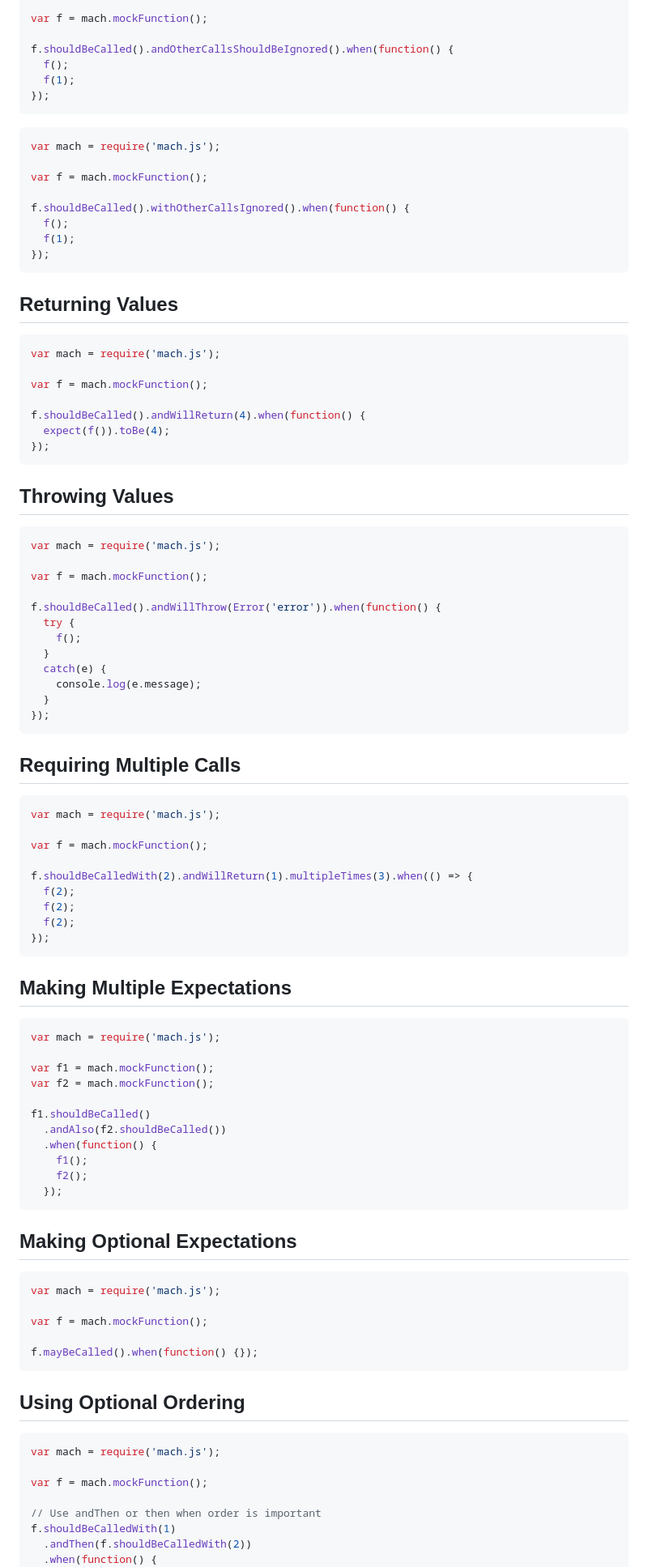
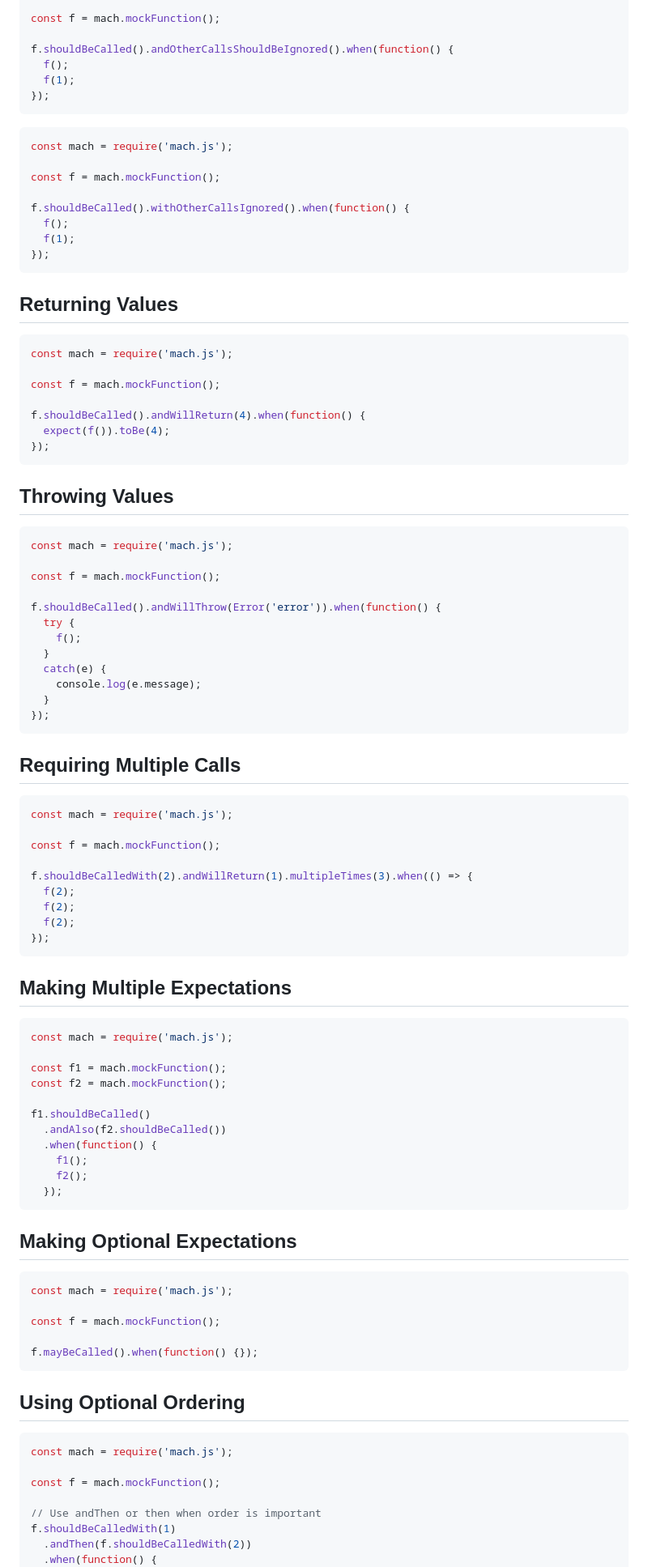
Before and after one commit to ryanplusplus/mach.js, a Markdown page: README.md, the part around one of its changes. Shown at 81% size. Rendered like a GitHub page.

````diff
--- a/README.md
+++ b/README.md
@@ -96,5 +96,5 @@ var mach = require('mach.js');
 
-var f = mach.mockFunction();
+const f = mach.mockFunction();
 
 f.shouldBeCalled().andOtherCallsShouldBeIgnored().when(function() {
   f();
@@ -103,9 +103,9 @@ f.shouldBeCalled().andOtherCallsShouldBeIgnored().when(function() {
 ```
 
 ```javascript
-var mach = require('mach.js');
+const mach = require('mach.js');
 
-var f = mach.mockFunction();
+const f = mach.mockFunction();
 
 f.shouldBeCalled().withOtherCallsIgnored().when(function() {
   f();
@@ -116,9 +116,9 @@ f.shouldBeCalled().withOtherCallsIgnored().when(function() {
 ## Returning Values
 
 ```javascript
-var mach = require('mach.js');
+const mach = require('mach.js');
 
-var f = mach.mockFunction();
+const f = mach.mockFunction();
 
 f.shouldBeCalled().andWillReturn(4).when(function() {
   expect(f()).toBe(4);
@@ -128,9 +128,9 @@ f.shouldBeCalled().andWillReturn(4).when(function() {
 ## Throwing Values
 
 ```javascript
-var mach = require('mach.js');
+const mach = require('mach.js');
 
-var f = mach.mockFunction();
+const f = mach.mockFunction();
 
 f.shouldBeCalled().andWillThrow(Error('error')).when(function() {
   try {
@@ -145,9 +145,9 @@ f.shouldBeCalled().andWillThrow(Error('error')).when(function() {
 ## Requiring Multiple Calls
 
 ```javascript
-var mach = require('mach.js');
+const mach = require('mach.js');
 
-var f = mach.mockFunction();
+const f = mach.mockFunction();
 
 f.shouldBeCalledWith(2).andWillReturn(1).multipleTimes(3).when(() => {
   f(2);
@@ -159,10 +159,10 @@ f.shouldBeCalledWith(2).andWillReturn(1).multipleTimes(3).when(() => {
 ## Making Multiple Expectations
 
 ```javascript
-var mach = require('mach.js');
+const mach = require('mach.js');
 
-var f1 = mach.mockFunction();
-var f2 = mach.mockFunction();
+const f1 = mach.mockFunction();
+const f2 = mach.mockFunction();
 
 f1.shouldBeCalled()
   .andAlso(f2.shouldBeCalled())
@@ -175,9 +175,9 @@ f1.shouldBeCalled()
 ## Making Optional Expectations
 
 ```javascript
-var mach = require('mach.js');
+const mach = require('mach.js');
 
-var f = mach.mockFunction();
+const f = mach.mockFunction();
 
 f.mayBeCalled().when(function() {});
 ```
@@ -185,9 +185,9 @@ f.mayBeCalled().when(function() {});
 ## Using Optional Ordering
 
 ```javascript
-var mach = require('mach.js');
+const mach = require('mach.js');
 
-var f = mach.mockFunction();
+const f = mach.mockFunction();
 
 // Use andThen or then when order is important
 f.shouldBeCalledWith(1)
````
Also changed, not shown: other parts of README.md (+32 -32 lines).
